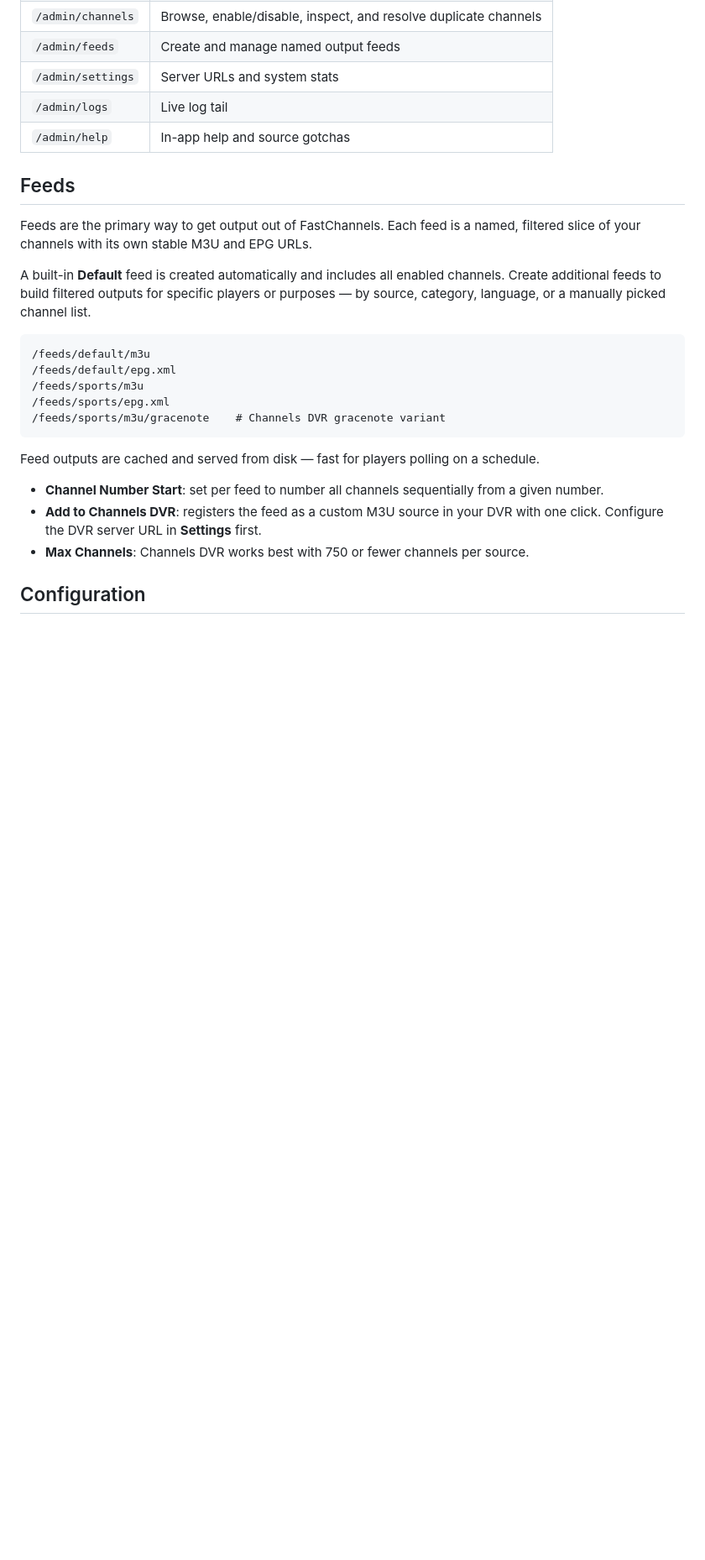
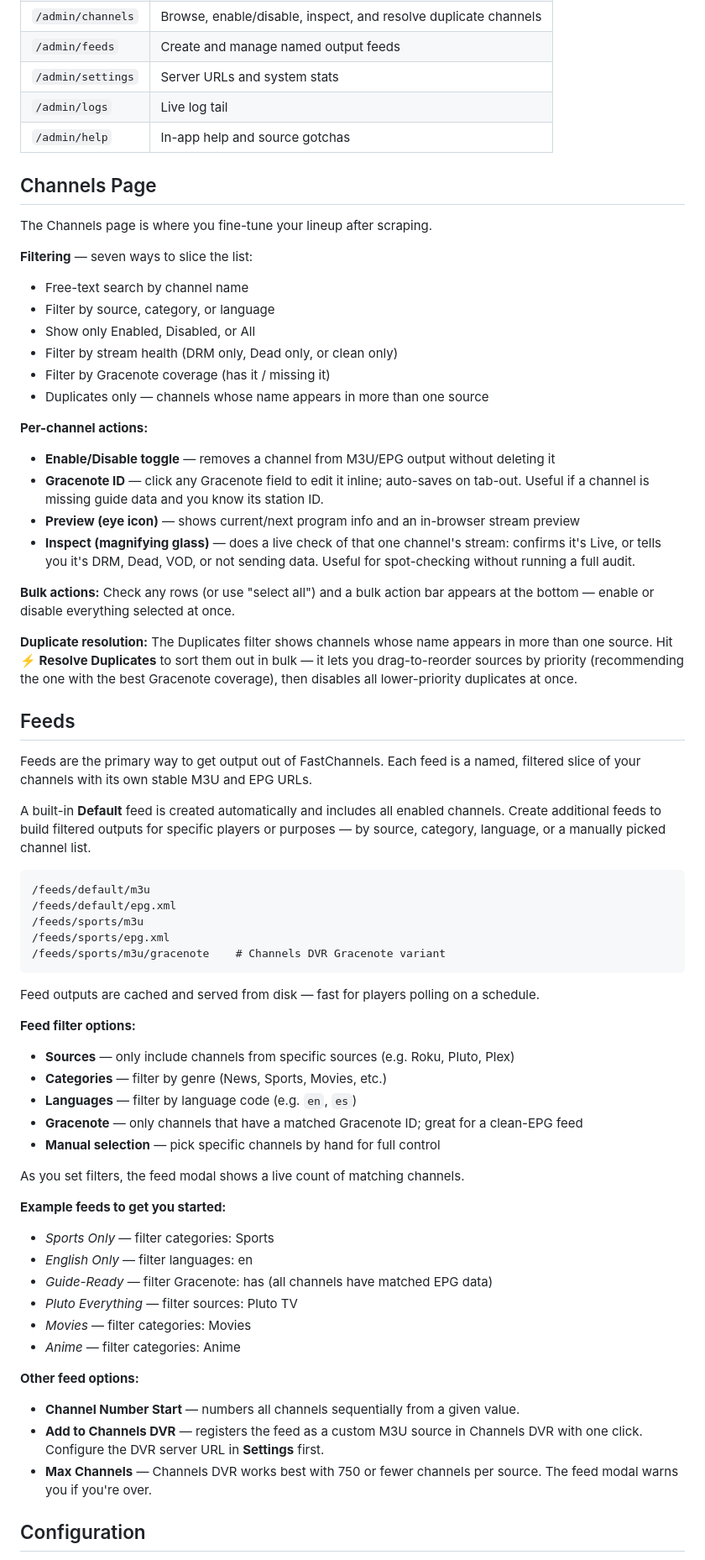
Before and after one commit to kineticman/FastChannels, a Markdown page: README.md, the part around one of its changes. Shown at 84% size. Drawn GitHub-style; blank space fills up the shorter version.

Commit message:
Update README: add Getting Started guide and Channels page docs

````diff
--- a/README.md
+++ b/README.md
@@ -58,6 +82,28 @@ docker compose -f docker-compose.ghcr.yml up -d
 | `/admin/logs` | Live log tail |
 | `/admin/help` | In-app help and source gotchas |
 
+## Channels Page
+
+The Channels page is where you fine-tune your lineup after scraping.
+
+**Filtering** — seven ways to slice the list:
+- Free-text search by channel name
+- Filter by source, category, or language
+- Show only Enabled, Disabled, or All
+- Filter by stream health (DRM only, Dead only, or clean only)
+- Filter by Gracenote coverage (has it / missing it)
+- Duplicates only — channels whose name appears in more than one source
+
+**Per-channel actions:**
+- **Enable/Disable toggle** — removes a channel from M3U/EPG output without deleting it
+- **Gracenote ID** — click any Gracenote field to edit it inline; auto-saves on tab-out. Useful if a channel is missing guide data and you know its station ID.
+- **Preview (eye icon)** — shows current/next program info and an in-browser stream preview
+- **Inspect (magnifying glass)** — does a live check of that one channel's stream: confirms it's Live, or tells you it's DRM, Dead, VOD, or not sending data. Useful for spot-checking without running a full audit.
+
+**Bulk actions:** Check any rows (or use "select all") and a bulk action bar appears at the bottom — enable or disable everything selected at once.
+
+**Duplicate resolution:** The Duplicates filter shows channels whose name appears in more than one source. Hit **⚡ Resolve Duplicates** to sort them out in bulk — it lets you drag-to-reorder sources by priority (recommending the one with the best Gracenote coverage), then disables all lower-priority duplicates at once.
+
 ## Feeds
 
 Feeds are the primary way to get output out of FastChannels. Each feed is a named, filtered slice of your channels with its own stable M3U and EPG URLs.
@@ -69,14 +115,32 @@ A built-in **Default** feed is created automatically and includes all enabled ch
 /feeds/default/epg.xml
 /feeds/sports/m3u
 /feeds/sports/epg.xml
-/feeds/sports/m3u/gracenote    # Channels DVR gracenote variant
+/feeds/sports/m3u/gracenote    # Channels DVR Gracenote variant
 ```
 
 Feed outputs are cached and served from disk — fast for players polling on a schedule.
 
-- **Channel Number Start**: set per feed to number all channels sequentially from a given number.
-- **Add to Channels DVR**: registers the feed as a custom M3U source in your DVR with one click. Configure the DVR server URL in **Settings** first.
-- **Max Channels**: Channels DVR works best with 750 or fewer channels per source.
+**Feed filter options:**
+- **Sources** — only include channels from specific sources (e.g. Roku, Pluto, Plex)
+- **Categories** — filter by genre (News, Sports, Movies, etc.)
+- **Languages** — filter by language code (e.g. `en`, `es`)
+- **Gracenote** — only channels that have a matched Gracenote ID; great for a clean-EPG feed
+- **Manual selection** — pick specific channels by hand for full control
+
+As you set filters, the feed modal shows a live count of matching channels.
+
+**Example feeds to get you started:**
+- *Sports Only* — filter categories: Sports
+- *English Only* — filter languages: en
+- *Guide-Ready* — filter Gracenote: has (all channels have matched EPG data)
+- *Pluto Everything* — filter sources: Pluto TV
+- *Movies* — filter categories: Movies
+- *Anime* — filter categories: Anime
+
+**Other feed options:**
+- **Channel Number Start** — numbers all channels sequentially from a given value.
+- **Add to Channels DVR** — registers the feed as a custom M3U source in Channels DVR with one click. Configure the DVR server URL in **Settings** first.
+- **Max Channels** — Channels DVR works best with 750 or fewer channels per source. The feed modal warns you if you're over.
 
 ## Configuration
 
````
Also changed, not shown: other parts of README.md (+34 -3 lines).
